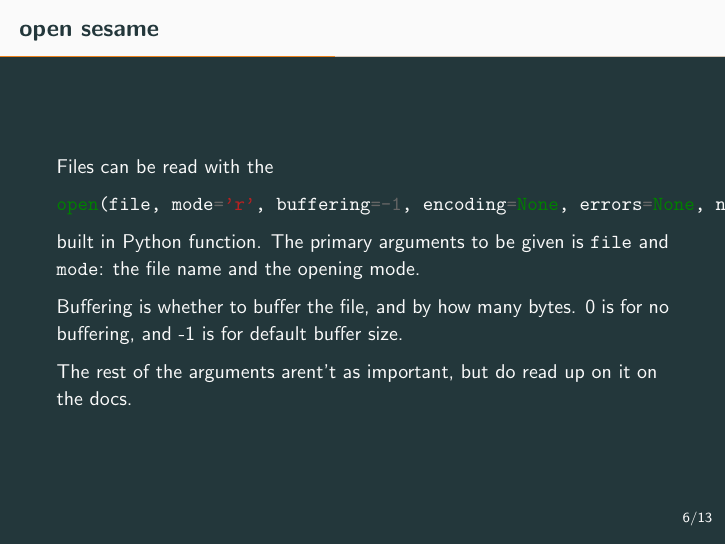
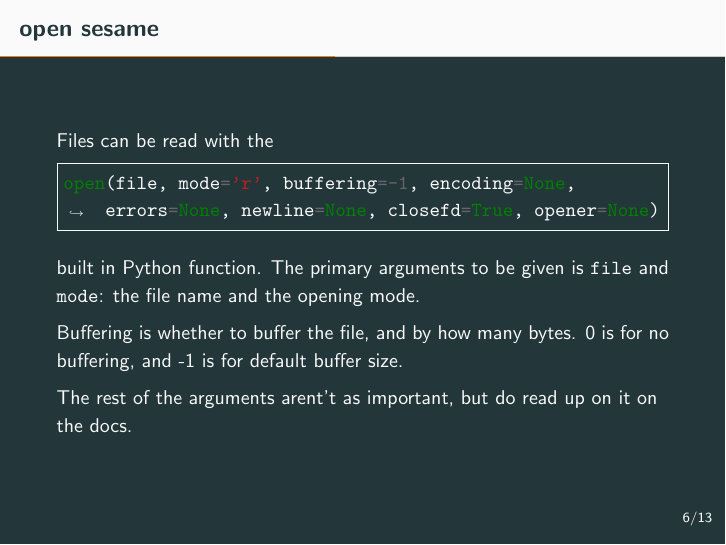
Before and after one commit to Electro707/csixx51_slides, LaTeX slides (18-Lecture8.tex, which reads common.tex): page 9 of 18. Compiled offline with pdfLaTeX.

Commit message:
Fixed open statement so it's not out-of-frame. Added better date format

```diff
--- a/18-Lecture8.tex
+++ b/18-Lecture8.tex
@@ -78,9 +78,9 @@ with o as a:
 
 \begin{frame}[containsverbatim]{open sesame}
   Files can be read with the
-
-  \mintinline{python}{open(file, mode='r', buffering=-1, encoding=None, errors=None, newline=None, closefd=True, opener=None)}
-
+  \begin{minted}[breaklines=true,frame=single]{python}
+open(file, mode='r', buffering=-1, encoding=None, errors=None, newline=None, closefd=True, opener=None)
+\end{minted}
   built in Python function. The primary arguments to be given is \verb|file| and \verb|mode|: the file name and the opening mode.
 
   Buffering is whether to buffer the file, and by how many bytes. 0 is for no buffering, and -1 is for default buffer size.
--- a/common.tex
+++ b/common.tex
@@ -25,6 +25,10 @@
 \usepackage{tikz}
 \usepackage{tikzducks}
 \usepackage{bookmark}
+
+% https://tex.stackexchange.com/questions/152392/date-format-yyyy-mm-dd
+\usepackage[yyyymmdd]{datetime}
+\renewcommand{\dateseparator}{--}
 
 % Copied from https://github.com/matze/mtheme/blob/master/source/beamerinnerthememetropolis.dtx
 \setbeamertemplate{title page}{
```
